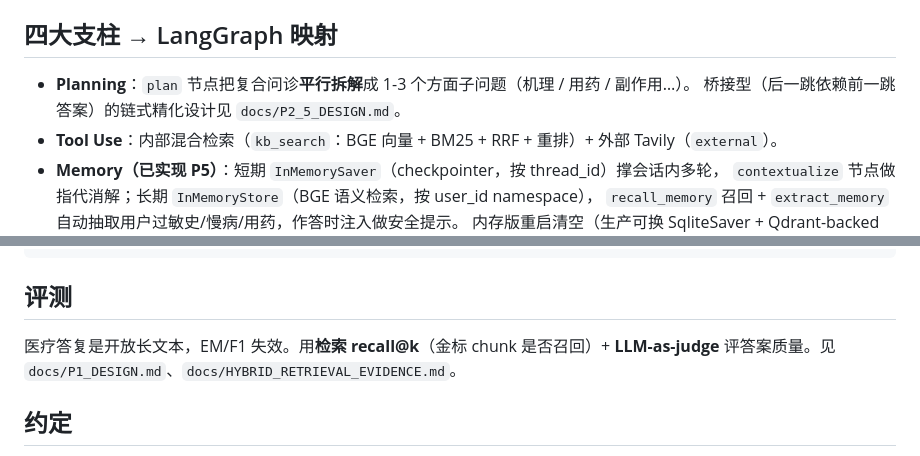
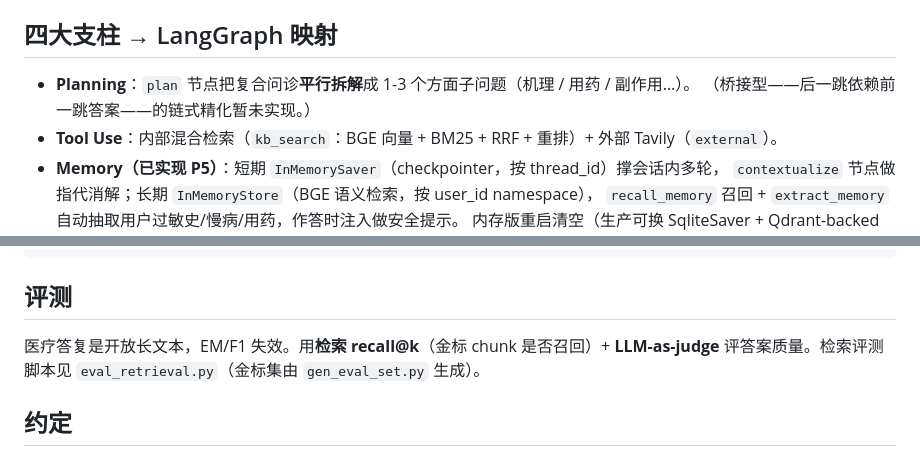
Before and after one commit to wangzhongliangrepository-gmail/medical-rag-assistant, a Markdown page: CLAUDE.md, 2 parts joined by grey strips. Drawn GitHub-style.

Commit message:
docs: 清理 CLAUDE.md 指向已删文档的过时引用
- 去掉 P2_5_DESIGN.md 死链（链式精化注为暂未实现）
- 评测指向改为 eval_retrieval.py / gen_eval_set.py（替代已删的 P1_DESIGN / HYBRID_RETRIEVAL_EVIDENCE）

Co-Authored-By: Claude Opus 4.8 <noreply@anthropic.com>

```diff
--- a/CLAUDE.md
+++ b/CLAUDE.md
@@ -34,7 +34,7 @@ invoke 传 `config={"configurable": {"thread_id": session_id, "user_id": user_id
 ## 四大支柱 → LangGraph 映射
 
 - **Planning**：`plan` 节点把复合问诊**平行拆解**成 1-3 个方面子问题（机理 / 用药 / 副作用…）。
-  桥接型（后一跳依赖前一跳答案）的链式精化设计见 `docs/P2_5_DESIGN.md`。
+  （桥接型——后一跳依赖前一跳答案——的链式精化暂未实现。）
 - **Tool Use**：内部混合检索（`kb_search`：BGE 向量 + BM25 + RRF + 重排）+ 外部 Tavily（`external`）。
 - **Memory（已实现 P5）**：短期 `InMemorySaver`（checkpointer，按 thread_id）撑会话内多轮，
   `contextualize` 节点做指代消解；长期 `InMemoryStore`（BGE 语义检索，按 user_id namespace），
@@ -94,7 +94,7 @@ Dockerfile / docker-compose.yml / .dockerignore   容器化
 ## 评测
 
 医疗答复是开放长文本，EM/F1 失效。用**检索 recall@k**（金标 chunk 是否召回）+ **LLM-as-judge**
-评答案质量。见 `docs/P1_DESIGN.md`、`docs/HYBRID_RETRIEVAL_EVIDENCE.md`。
+评答案质量。检索评测脚本见 `eval_retrieval.py`（金标集由 `gen_eval_set.py` 生成）。
 
 ## 约定
 
```
